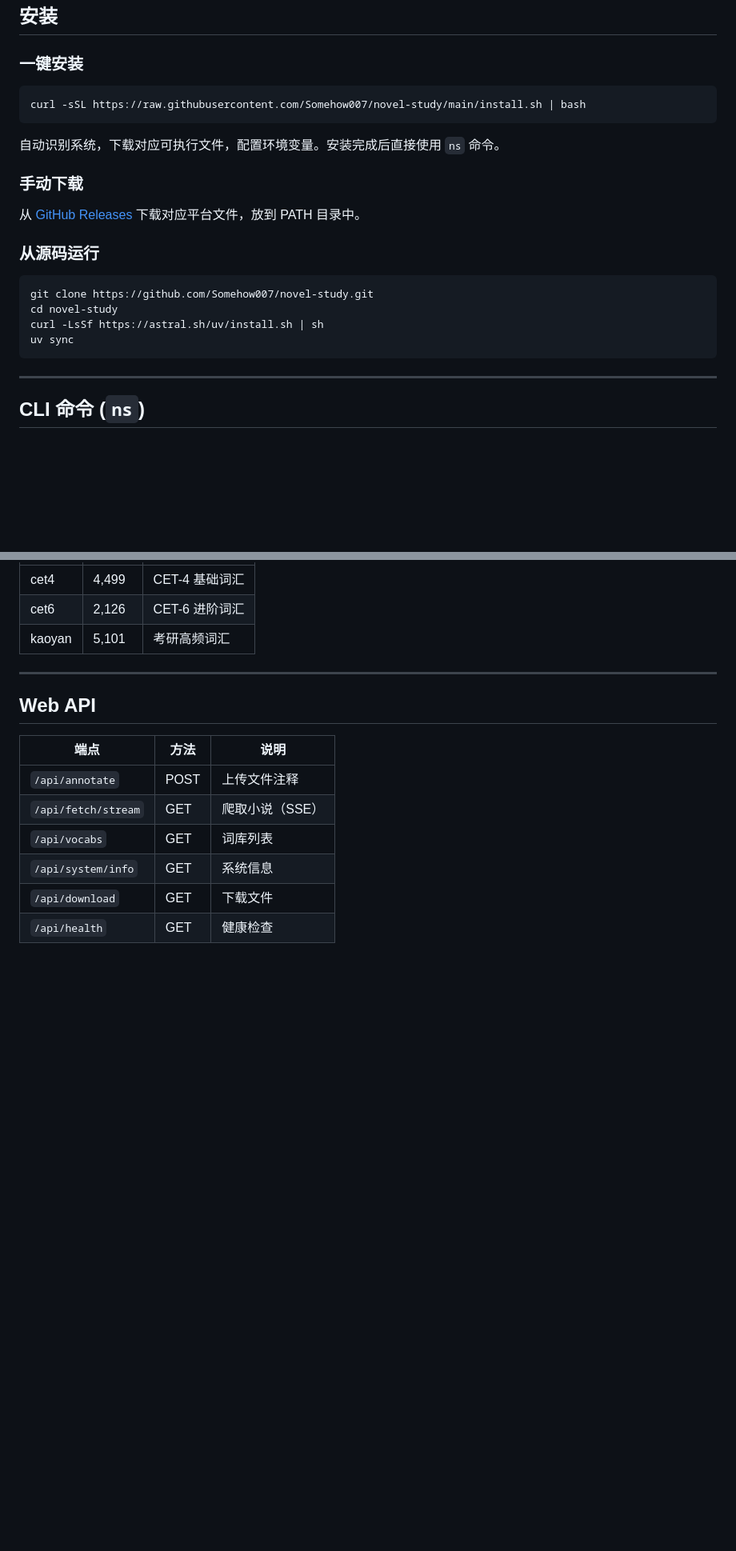
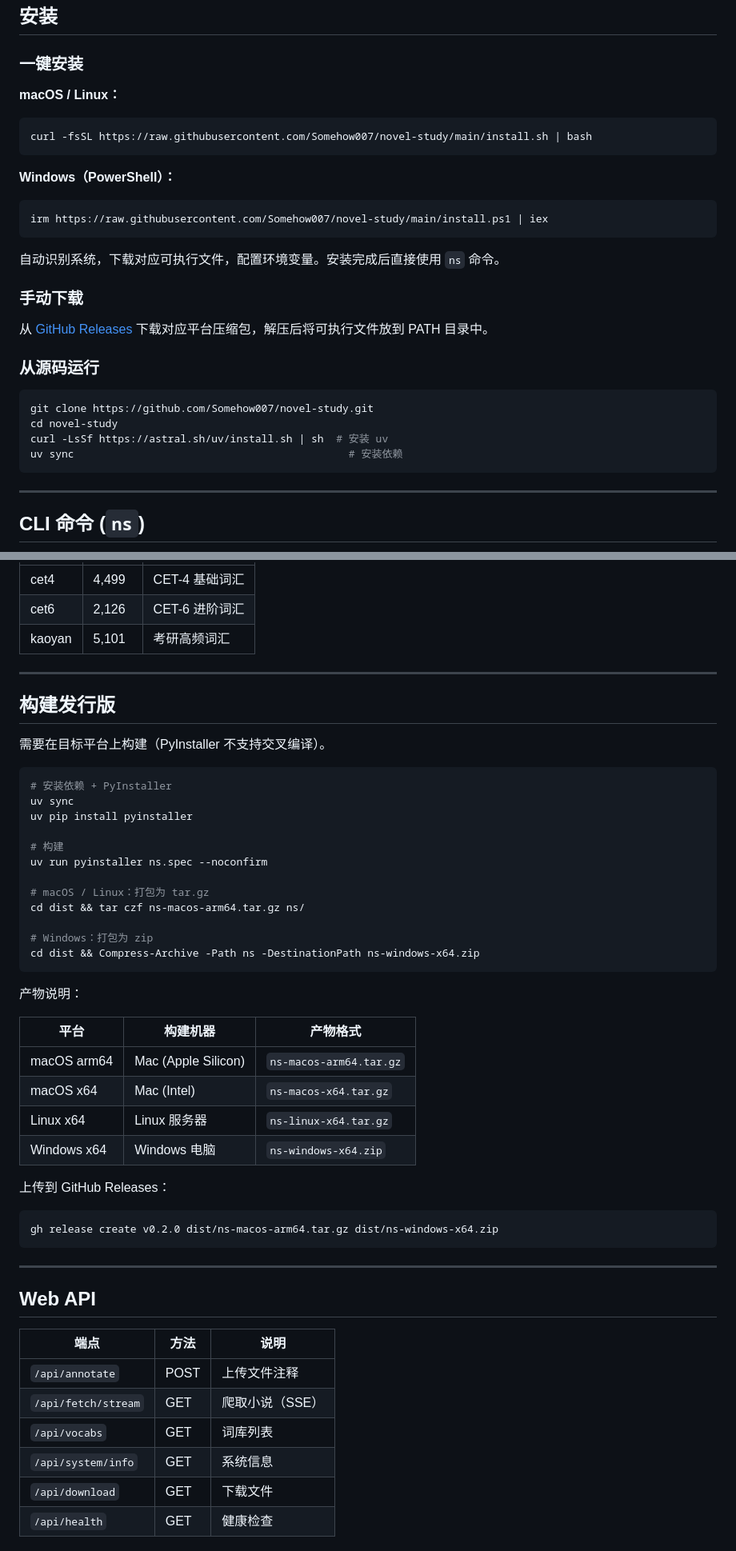
Before and after one commit to Somehow007/novel-study, a Markdown page: USAGE.md, 2 parts joined by grey strips. Shown at 80% size. GitHub-like rendering; blank space fills up the shorter version.

````diff
--- a/USAGE.md
+++ b/USAGE.md
@@ -4,23 +4,31 @@
 
 ### 一键安装
 
+**macOS / Linux：**
+
 ```bash
-curl -sSL https://raw.githubusercontent.com/Somehow007/novel-study/main/install.sh | bash
+curl -fsSL https://raw.githubusercontent.com/Somehow007/novel-study/main/install.sh | bash
+```
+
+**Windows（PowerShell）：**
+
+```powershell
+irm https://raw.githubusercontent.com/Somehow007/novel-study/main/install.ps1 | iex
 ```
 
 自动识别系统，下载对应可执行文件，配置环境变量。安装完成后直接使用 `ns` 命令。
 
 ### 手动下载
 
-从 [GitHub Releases](https://github.com/Somehow007/novel-study/releases) 下载对应平台文件，放到 PATH 目录中。
+从 [GitHub Releases](https://github.com/Somehow007/novel-study/releases) 下载对应平台压缩包，解压后将可执行文件放到 PATH 目录中。
 
 ### 从源码运行
 
 ```bash
 git clone https://github.com/Somehow007/novel-study.git
 cd novel-study
-curl -LsSf https://astral.sh/uv/install.sh | sh
-uv sync
+curl -LsSf https://astral.sh/uv/install.sh | sh  # 安装 uv
+uv sync                                            # 安装依赖
 ```
 
 ---
@@ -181,6 +189,42 @@ ns update                  # 拉取最新代码（源码模式）
 
 ---
 
+## 构建发行版
+
+需要在目标平台上构建（PyInstaller 不支持交叉编译）。
+
+```bash
+# 安装依赖 + PyInstaller
+uv sync
+uv pip install pyinstaller
+
+# 构建
+uv run pyinstaller ns.spec --noconfirm
+
+# macOS / Linux：打包为 tar.gz
+cd dist && tar czf ns-macos-arm64.tar.gz ns/
+
+# Windows：打包为 zip
+cd dist && Compress-Archive -Path ns -DestinationPath ns-windows-x64.zip
+```
+
+产物说明：
+
+| 平台 | 构建机器 | 产物格式 |
+|------|----------|---------|
+| macOS arm64 | Mac (Apple Silicon) | `ns-macos-arm64.tar.gz` |
+| macOS x64 | Mac (Intel) | `ns-macos-x64.tar.gz` |
+| Linux x64 | Linux 服务器 | `ns-linux-x64.tar.gz` |
+| Windows x64 | Windows 电脑 | `ns-windows-x64.zip` |
+
+上传到 GitHub Releases：
+
+```bash
+gh release create v0.2.0 dist/ns-macos-arm64.tar.gz dist/ns-windows-x64.zip
+```
+
+---
+
 ## Web API
 
 | 端点 | 方法 | 说明 |
````
Also changed, not shown: other parts of USAGE.md (+1 -1 lines), README.md (+12 -11 lines).
